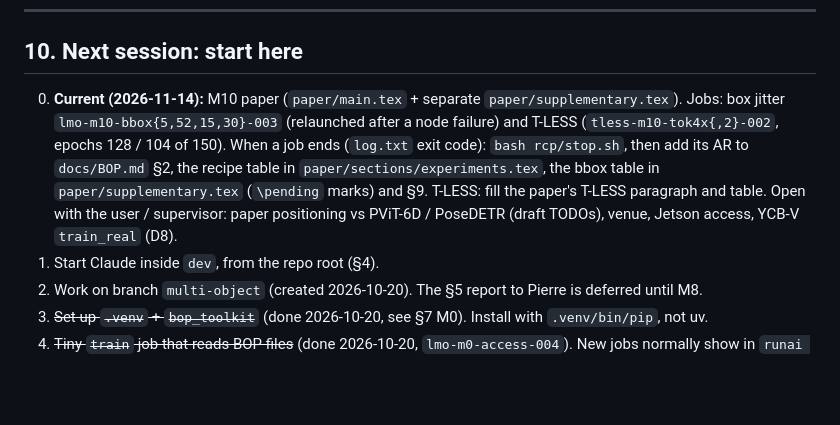
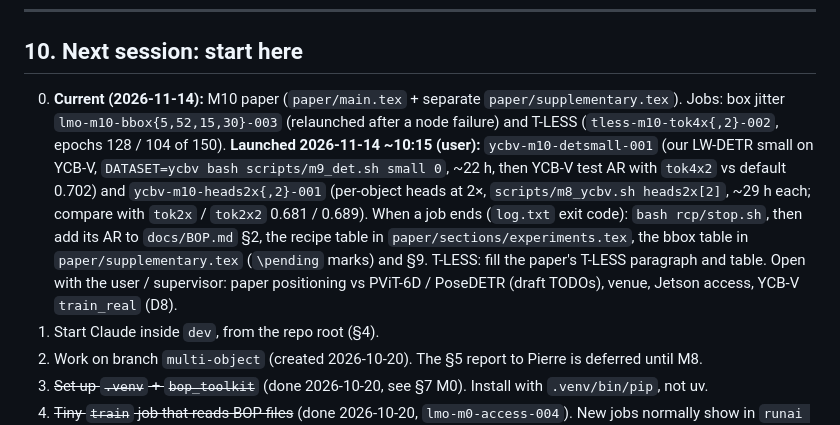
Before and after one commit to PabloSarro/FastPose-ViT-MO, a Markdown page: TASKS.md, the part around the change. Drawn GitHub-style; blank space fills up the shorter version.

Commit message:
YCB-V Jobs Launched

```diff
--- a/TASKS.md
+++ b/TASKS.md
@@ -1090,7 +1090,7 @@ BOP root: `$DATA_DIR/BOP_Datasets` (owned by Pierre, read-only for us). The scan
 
 ## 10. Next session: start here
 
-0. **Current (2026-11-14):** M10 paper (`paper/main.tex` + separate `paper/supplementary.tex`). Jobs: box jitter `lmo-m10-bbox{5,52,15,30}-003` (relaunched after a node failure) and T-LESS (`tless-m10-tok4x{,2}-002`, epochs 128 / 104 of 150). When a job ends (`log.txt` exit code): `bash rcp/stop.sh`, then add its AR to `docs/BOP.md` §2, the recipe table in `paper/sections/experiments.tex`, the bbox table in `paper/supplementary.tex` (`\pending` marks) and §9. T-LESS: fill the paper's T-LESS paragraph and table. Open with the user / supervisor: paper positioning vs PViT-6D / PoseDETR (draft TODOs), venue, Jetson access, YCB-V `train_real` (D8).
+0. **Current (2026-11-14):** M10 paper (`paper/main.tex` + separate `paper/supplementary.tex`). Jobs: box jitter `lmo-m10-bbox{5,52,15,30}-003` (relaunched after a node failure) and T-LESS (`tless-m10-tok4x{,2}-002`, epochs 128 / 104 of 150). **Launched 2026-11-14 ~10:15 (user):** `ycbv-m10-detsmall-001` (our LW-DETR small on YCB-V, `DATASET=ycbv bash scripts/m9_det.sh small 0`, ~22 h, then YCB-V test AR with `tok4x2` vs default 0.702) and `ycbv-m10-heads2x{,2}-001` (per-object heads at 2×, `scripts/m8_ycbv.sh heads2x[2]`, ~29 h each; compare with `tok2x` / `tok2x2` 0.681 / 0.689). When a job ends (`log.txt` exit code): `bash rcp/stop.sh`, then add its AR to `docs/BOP.md` §2, the recipe table in `paper/sections/experiments.tex`, the bbox table in `paper/supplementary.tex` (`\pending` marks) and §9. T-LESS: fill the paper's T-LESS paragraph and table. Open with the user / supervisor: paper positioning vs PViT-6D / PoseDETR (draft TODOs), venue, Jetson access, YCB-V `train_real` (D8).
 1. Start Claude inside `dev`, from the repo root (§4).
 2. Work on branch `multi-object` (created 2026-10-20). The §5 report to Pierre is deferred until M8.
 3. ~~Set up `.venv` + `bop_toolkit`~~ (done 2026-10-20, see §7 M0). Install with `.venv/bin/pip`, not uv.
```
